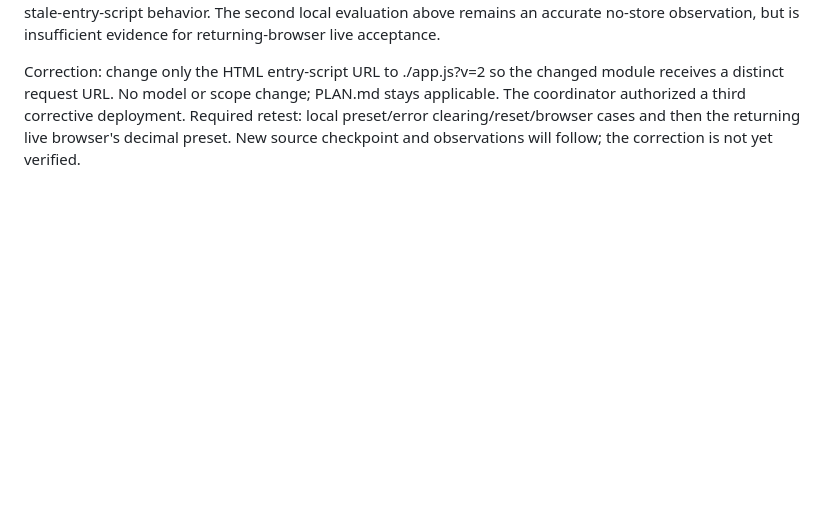
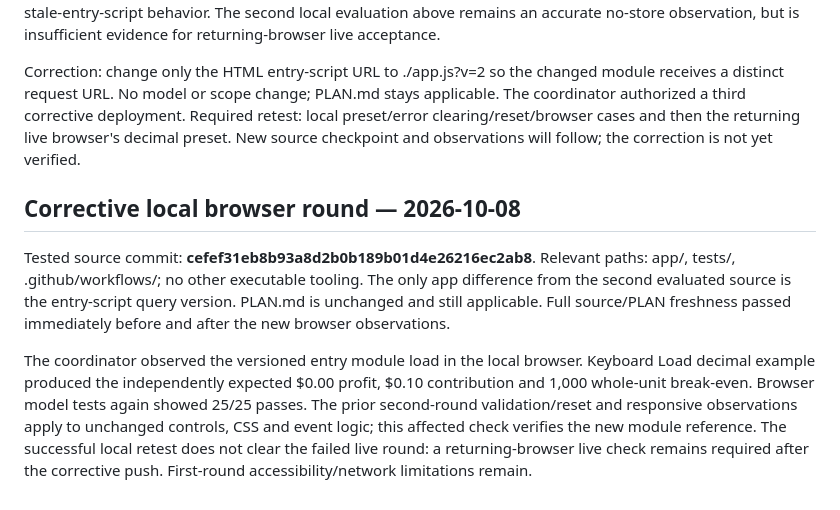
Before and after one commit to jordanmeyer/bab-trial-pricing-2026-10-08, a Markdown page: EVALUATION.md, the part around the change. GitHub-like rendering; blank space fills up the shorter version.

Commit message:
Record versioned module browser retest

```diff
--- a/EVALUATION.md
+++ b/EVALUATION.md
@@ -60,3 +60,9 @@ No failed round occurred. First-round limitations remain: no 200% text zoom, scr
 After the second push (5099d7934c31638925af693f7881d1ff450e40a6), the coordinator observed new HTML paired with an old cached app.js in the actual returning live browser. Load decimal example was inactive even after an ordinary reload. The workflow succeeded and there were no console errors; these did not catch the stale-entry-script behavior. The second local evaluation above remains an accurate no-store observation, but is insufficient evidence for returning-browser live acceptance.
 
 Correction: change only the HTML entry-script URL to ./app.js?v=2 so the changed module receives a distinct request URL. No model or scope change; PLAN.md stays applicable. The coordinator authorized a third corrective deployment. Required retest: local preset/error clearing/reset/browser cases and then the returning live browser's decimal preset. New source checkpoint and observations will follow; the correction is not yet verified.
+
+## Corrective local browser round — 2026-10-08
+
+Tested source commit: **cefef31eb8b93a8d2b0b189b01d4e26216ec2ab8**. Relevant paths: app/, tests/, .github/workflows/; no other executable tooling. The only app difference from the second evaluated source is the entry-script query version. PLAN.md is unchanged and still applicable. Full source/PLAN freshness passed immediately before and after the new browser observations.
+
+The coordinator observed the versioned entry module load in the local browser. Keyboard Load decimal example produced the independently expected $0.00 profit, $0.10 contribution and 1,000 whole-unit break-even. Browser model tests again showed 25/25 passes. The prior second-round validation/reset and responsive observations apply to unchanged controls, CSS and event logic; this affected check verifies the new module reference. The successful local retest does not clear the failed live round: a returning-browser live check remains required after the corrective push. First-round accessibility/network limitations remain.
```
